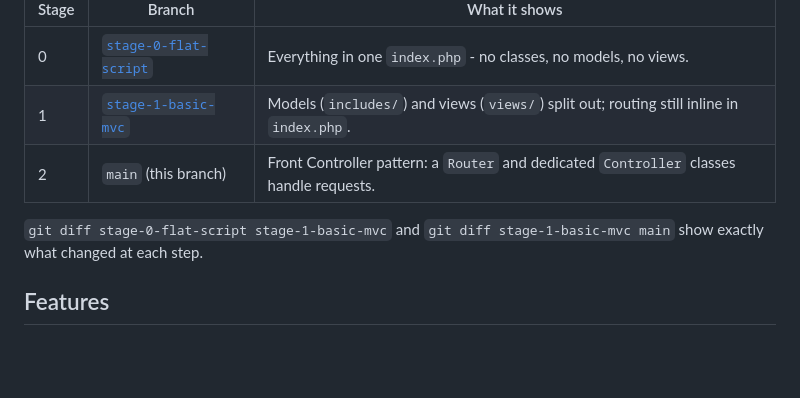
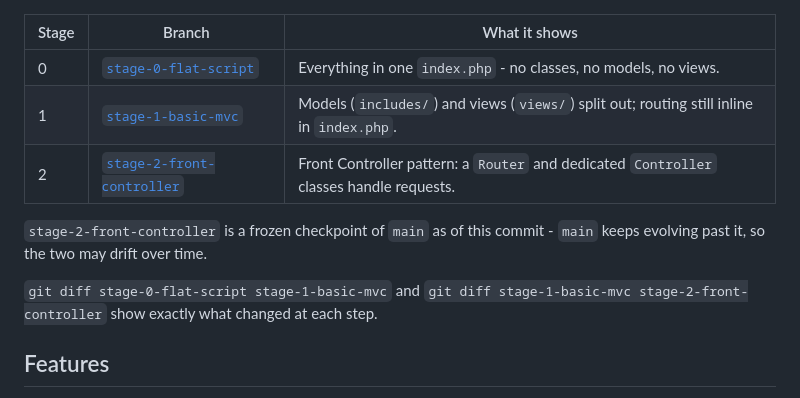
Before and after one commit to imagewize/php-newbie, a Markdown page: README.md, the part around the change. GitHub-like rendering; blank space fills up the shorter version.

Commit message:
Point stage-2 link at its own frozen branch
main will keep evolving past the Front Controller stage, so the
tutorial table now references stage-2-front-controller directly
instead of main.

```diff
--- a/README.md
+++ b/README.md
@@ -10,9 +10,11 @@ This repo is structured as a tutorial: the same CMS, rebuilt in progressively mo
 |-------|--------|----------------|
 | 0 | [`stage-0-flat-script`](../../tree/stage-0-flat-script) | Everything in one `index.php` - no classes, no models, no views. |
 | 1 | [`stage-1-basic-mvc`](../../tree/stage-1-basic-mvc) | Models (`includes/`) and views (`views/`) split out; routing still inline in `index.php`. |
-| 2 | `main` (this branch) | Front Controller pattern: a `Router` and dedicated `Controller` classes handle requests. |
+| 2 | [`stage-2-front-controller`](../../tree/stage-2-front-controller) | Front Controller pattern: a `Router` and dedicated `Controller` classes handle requests. |
 
-`git diff stage-0-flat-script stage-1-basic-mvc` and `git diff stage-1-basic-mvc main` show exactly what changed at each step.
+`stage-2-front-controller` is a frozen checkpoint of `main` as of this commit - `main` keeps evolving past it, so the two may drift over time.
+
+`git diff stage-0-flat-script stage-1-basic-mvc` and `git diff stage-1-basic-mvc stage-2-front-controller` show exactly what changed at each step.
 
 ## Features
 
```
